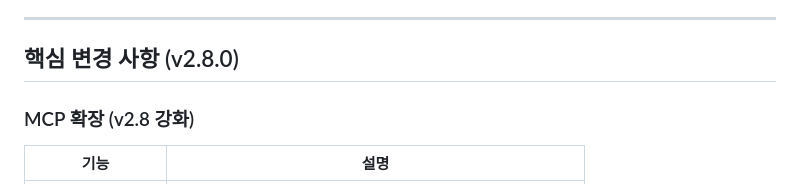
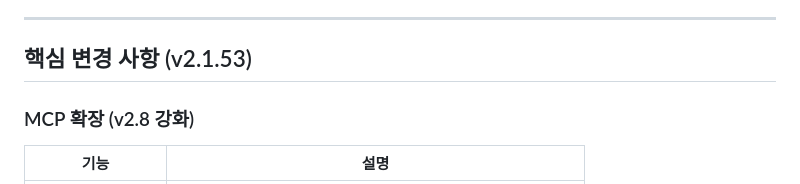
Before and after one commit to cathy-kim/ccbuilder, a Markdown page: skills/ccbuilder/SKILL.md, the part around one of its changes. Drawn GitHub-style.

```diff
--- a/skills/ccbuilder/SKILL.md
+++ b/skills/ccbuilder/SKILL.md
@@ -87,7 +87,7 @@ AskUserQuestion 도구로 다음 옵션을 제시하세요:
 
 ---
 
-## 핵심 변경 사항 (v2.8.0)
+## 핵심 변경 사항 (v2.1.53)
 
 ### MCP 확장 (v2.8 강화)
 
```
Also changed, not shown: other parts of skills/ccbuilder/SKILL.md (+2 -2 lines), CHANGELOG.md (+6 -0 lines).
